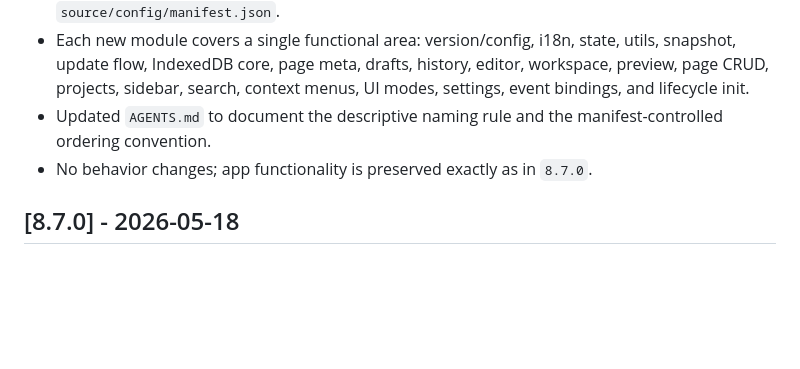
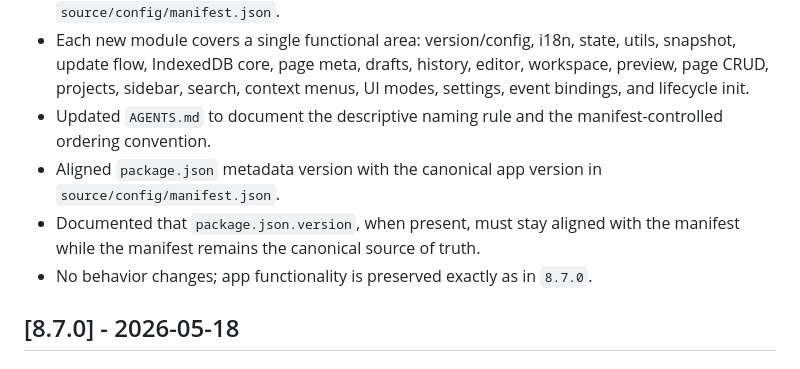
Before and after one commit to rabrunos/fibery-html-editor, a Markdown page: CHANGELOG.md, the part around the change. Drawn GitHub-style; blank space fills up the shorter version.

Commit message:
Document package version alignment

```diff
--- a/CHANGELOG.md
+++ b/CHANGELOG.md
@@ -6,6 +6,8 @@
 * Eliminated numeric file prefixes; concatenation order is now controlled exclusively by `source/config/manifest.json`.
 * Each new module covers a single functional area: version/config, i18n, state, utils, snapshot, update flow, IndexedDB core, page meta, drafts, history, editor, workspace, preview, page CRUD, projects, sidebar, search, context menus, UI modes, settings, event bindings, and lifecycle init.
 * Updated `AGENTS.md` to document the descriptive naming rule and the manifest-controlled ordering convention.
+* Aligned `package.json` metadata version with the canonical app version in `source/config/manifest.json`.
+* Documented that `package.json.version`, when present, must stay aligned with the manifest while the manifest remains the canonical source of truth.
 * No behavior changes; app functionality is preserved exactly as in `8.7.0`.
 
 ## [8.7.0] - 2026-05-18
```
